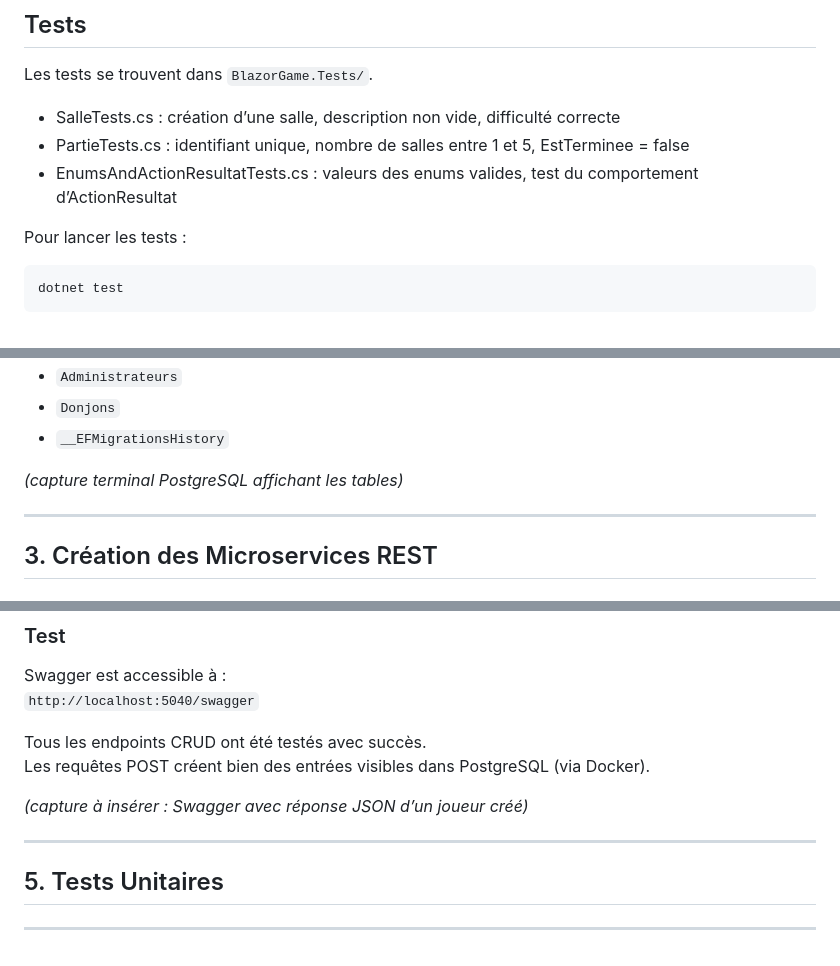
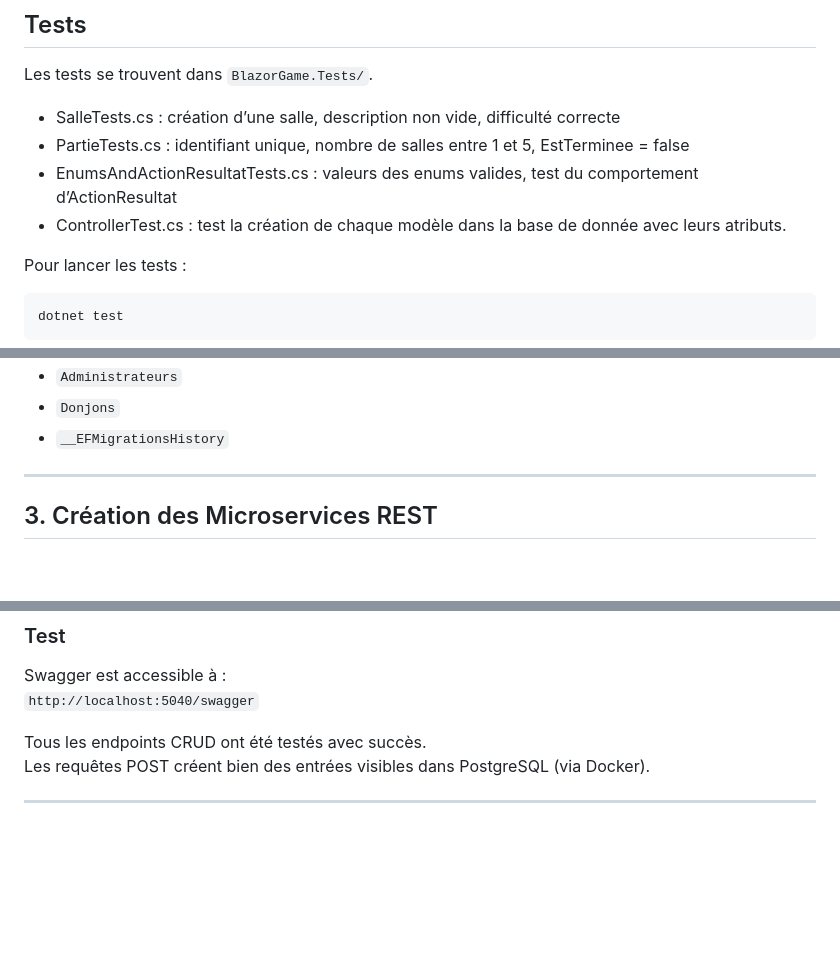
Before and after one commit to fluffykoo/BlazorGameQuest2694, a Markdown page: README.md, 3 parts joined by grey strips. GitHub-like rendering; folded sections open; blank space fills up the shorter version.

Commit message:
update readme ControllerTest

````diff
--- a/README.md
+++ b/README.md
@@ -34,7 +34,7 @@ Les tests se trouvent dans `BlazorGame.Tests/`.
 - SalleTests.cs : création d’une salle, description non vide, difficulté correcte
 - PartieTests.cs : identifiant unique, nombre de salles entre 1 et 5, EstTerminee = false
 - EnumsAndActionResultatTests.cs : valeurs des enums valides, test du comportement d’ActionResultat
-
+- ControllerTest.cs : test la création de chaque modèle dans la base de donnée avec leurs atributs.
 
 Pour lancer les tests :
 ```bash
@@ -193,7 +193,6 @@ Ces ajouts permettent à **Entity Framework Core** de reconnaître les relations
 - `Donjons`
 - `__EFMigrationsHistory`
 
-*(capture terminal PostgreSQL affichant les tables)*
 
 ---
 
@@ -288,11 +286,6 @@ Swagger est accessible à :
 Tous les endpoints CRUD ont été testés avec succès.
 Les requêtes POST créent bien des entrées visibles dans PostgreSQL (via Docker).
 
-*(capture à insérer : Swagger avec réponse JSON d’un joueur créé)*
-
----
-
-## 5. Tests Unitaires
 
 ---
 </details>
````
Also changed, not shown: other parts of README.md (+0 -1 lines).
